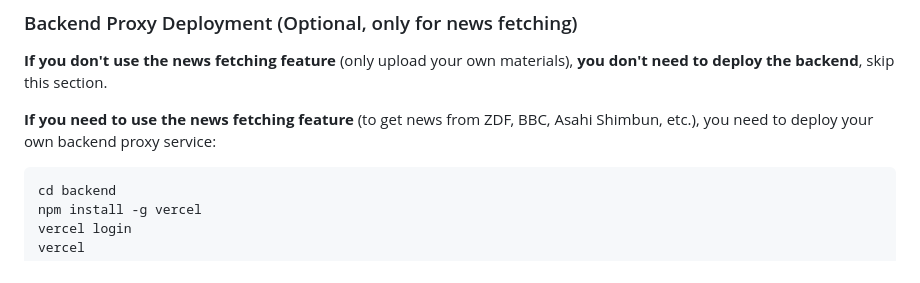
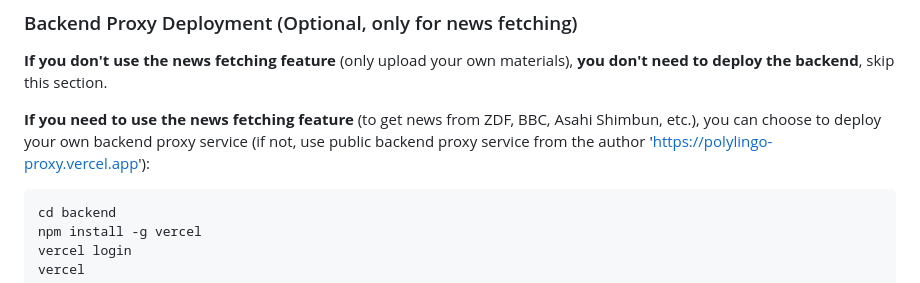
Before and after one commit to ReoNa0216/PolyLingo, a Markdown page: README_EN.md, the part around the change. Drawn GitHub-style.

Commit message:
Enhance backend proxy deployment instructions
Clarified instructions for deploying the backend proxy service, including the option to use a public service.

````diff
--- a/README_EN.md
+++ b/README_EN.md
@@ -225,7 +225,7 @@ You can use placeholders in Prompts, such as `{{word}}`, `{{translation}}`, `{{e
 
 **If you don't use the news fetching feature** (only upload your own materials), **you don't need to deploy the backend**, skip this section.
 
-**If you need to use the news fetching feature** (to get news from ZDF, BBC, Asahi Shimbun, etc.), you need to deploy your own backend proxy service:
+**If you need to use the news fetching feature** (to get news from ZDF, BBC, Asahi Shimbun, etc.), you can choose to deploy your own backend proxy service (if not, use public backend proxy service from the author 'https://polylingo-proxy.vercel.app'):
 
 ```bash
 cd backend
````
